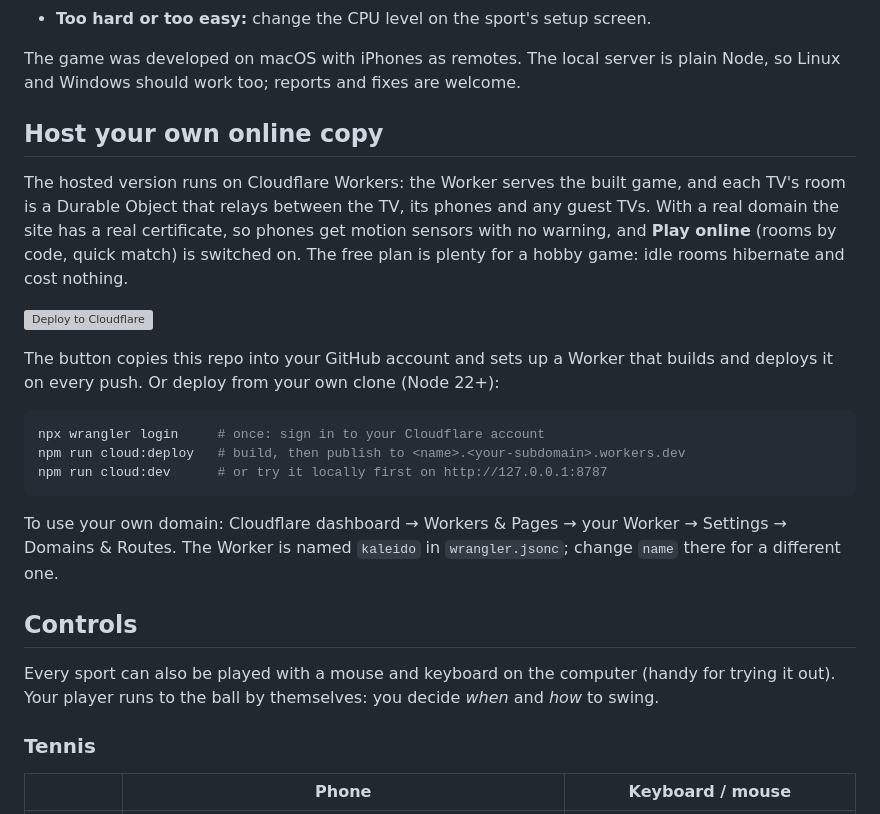
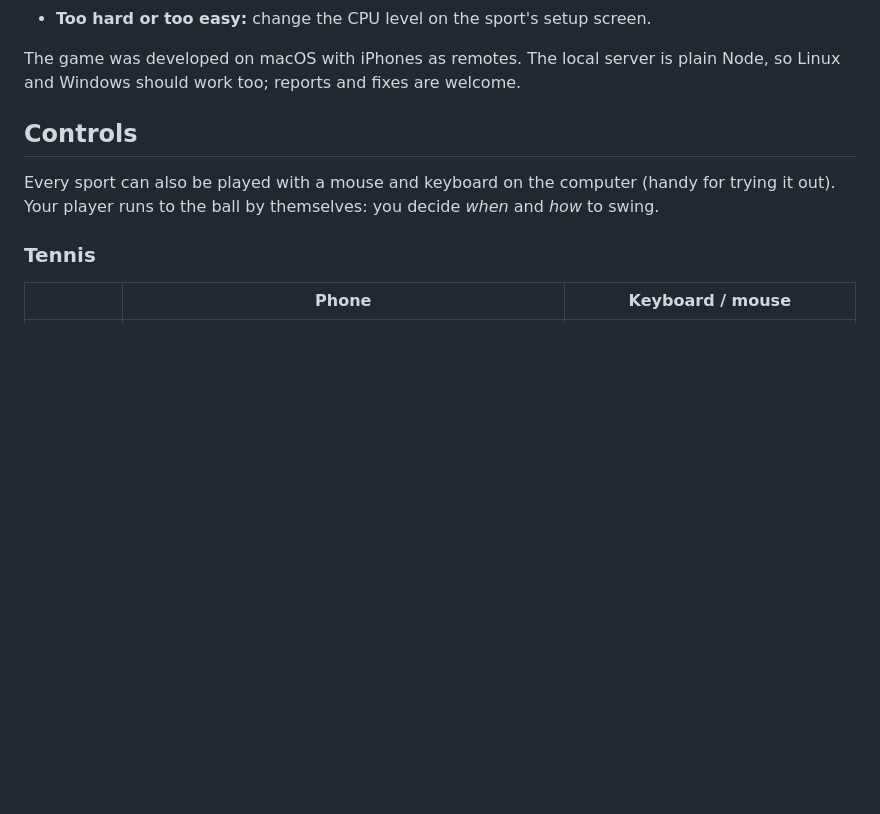
Before and after one commit to veersaraf/kaleydo-world, a Markdown page: README.md, the part around the change. Drawn GitHub-style; folded sections open; blank space fills up the shorter version; grey boxes are pictures that could not be loaded.

Commit message:
README: remove the host-your-own-online-copy section
Co-Authored-By: Claude Sonnet 5.5 <noreply@anthropic.com>

````diff
--- a/README.md
+++ b/README.md
@@ -90,28 +90,6 @@ WebSockets, which shave a little latency.
 
 The game was developed on macOS with iPhones as remotes. The local server is plain Node, so Linux and
 Windows should work too; reports and fixes are welcome.
-
-## Host your own online copy
-
-The hosted version runs on Cloudflare Workers: the Worker serves the built game, and each TV's room is a
-Durable Object that relays between the TV, its phones and any guest TVs. With a real domain the site has
-a real certificate, so phones get motion sensors with no warning, and **Play online** (rooms by code,
-quick match) is switched on. The free plan is plenty for a hobby game: idle rooms hibernate and cost
-nothing.
-
-[![Deploy to Cloudflare](https://deploy.workers.cloudflare.com/button)](https://deploy.workers.cloudflare.com/?url=https://github.com/veersaraf/kaleydo-world)
-
-The button copies this repo into your GitHub account and sets up a Worker that builds and deploys it on
-every push. Or deploy from your own clone (Node 22+):
-
-```bash
-npx wrangler login     # once: sign in to your Cloudflare account
-npm run cloud:deploy   # build, then publish to <name>.<your-subdomain>.workers.dev
-npm run cloud:dev      # or try it locally first on http://127.0.0.1:8787
-```
-
-To use your own domain: Cloudflare dashboard → Workers & Pages → your Worker → Settings → Domains &
-Routes. The Worker is named `kaleido` in `wrangler.jsonc`; change `name` there for a different one.
 
 ## Controls
 
````
